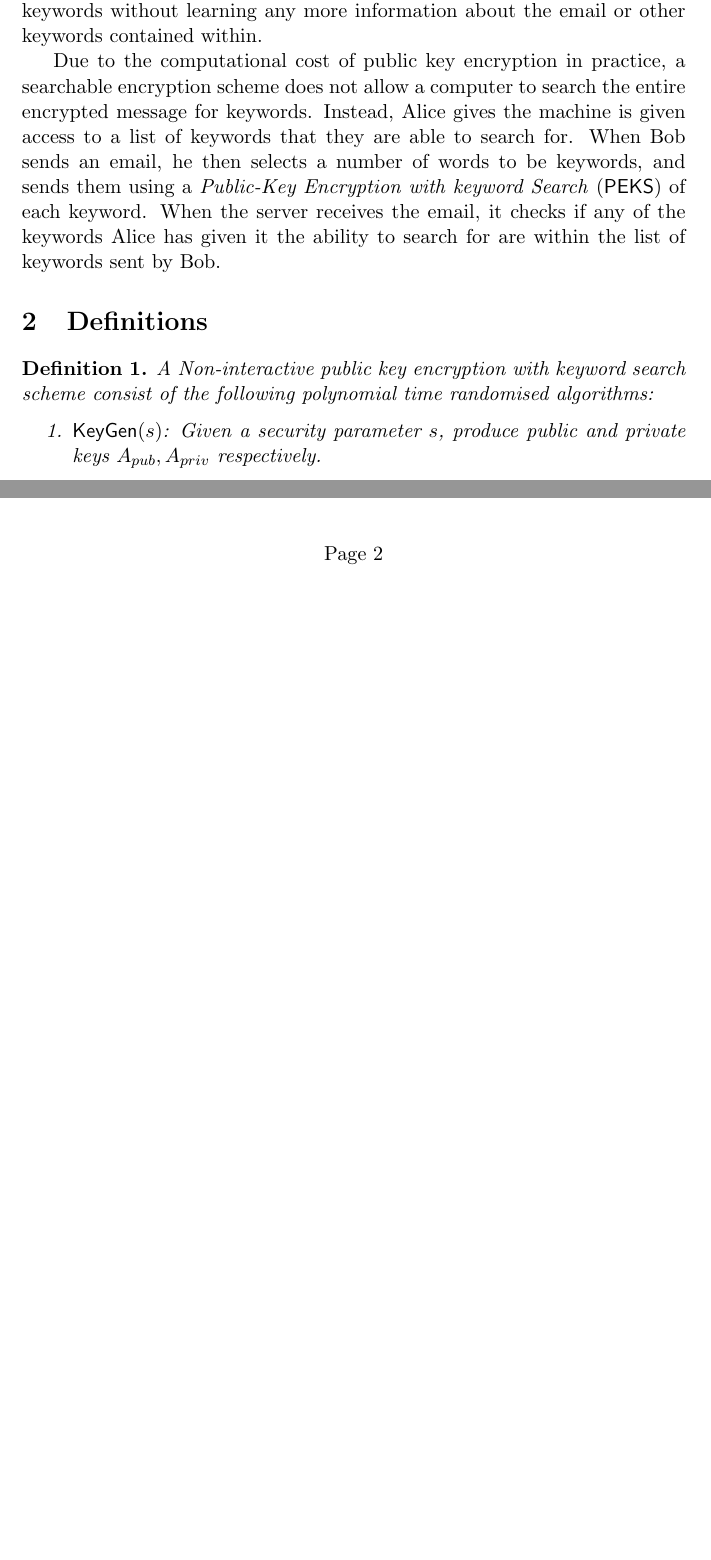
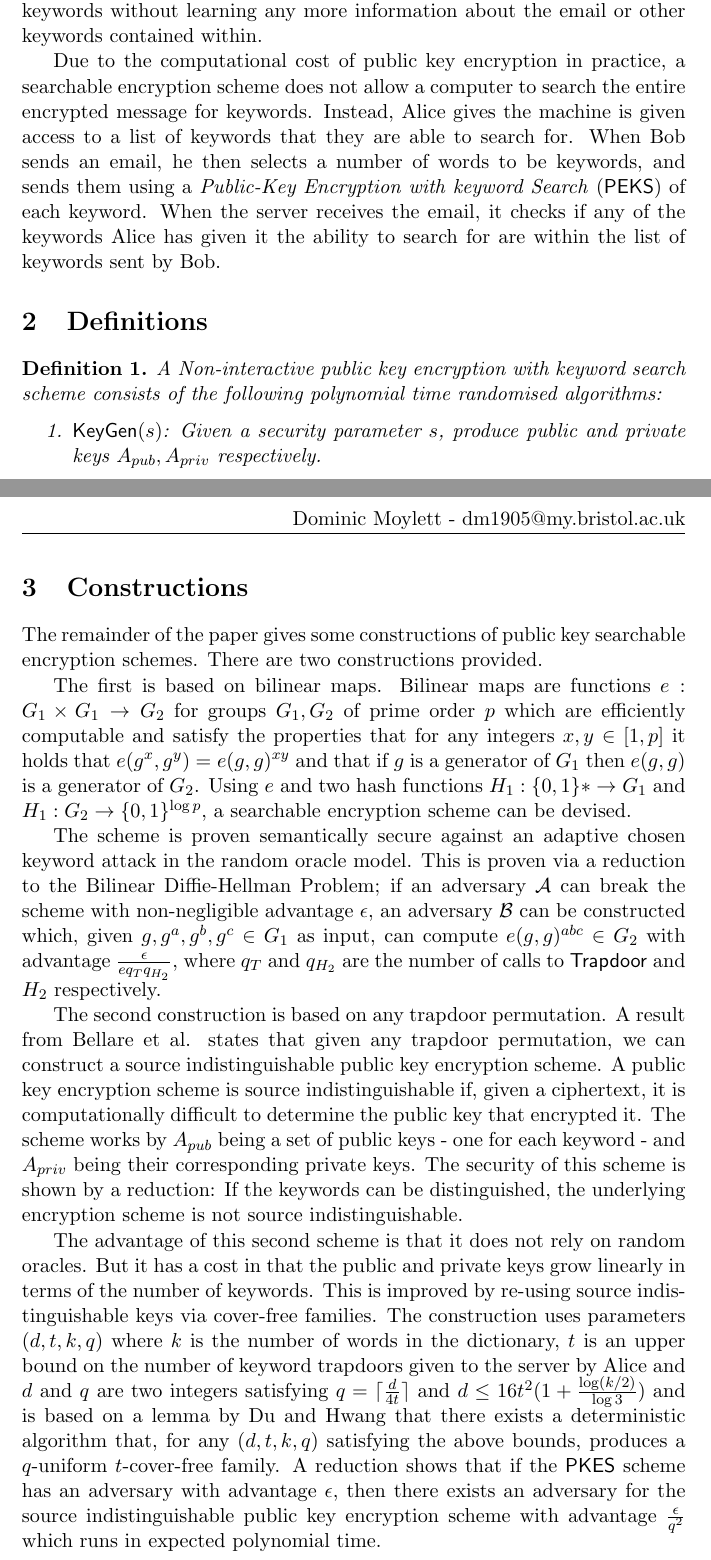
Before and after one commit to aemylt/cryptography_b, a LaTeX problem sheet (assignment/assignment.tex): two parts of pages 1 and 2 of 2 before the commit and two parts of pages 1 and 3 of 3 after it, joined at a grey line, cut so that both start at the same text, the shorter picture padded with empty space. Compiled offline with pdfLaTeX.

Commit message:
Added section on constructions.

```diff
--- a/assignment/assignment.tex
+++ b/assignment/assignment.tex
@@ -26,7 +26,7 @@
     \section{Definitions}
 
     \begin{definition}
-        A Non-interactive public key encryption with keyword search scheme consist of the following polynomial time randomised algorithms:
+        A Non-interactive public key encryption with keyword search scheme consists of the following polynomial time randomised algorithms:
 
         \begin{enumerate}
             \item $\mathsf{KeyGen}(s)$: Given a security parameter $s$, produce public and private keys $A_{pub}, A_{priv}$ respectively.
@@ -60,4 +60,16 @@
         A $\mathsf{PEKS}$ is semantically secure against an adaptive chosen keyword attack if for any polynomial time attacker $\mathcal{A}$ we have that $Adv_{\mathcal{A}}(s)$ is a negligible function.
     \end{definition}
 
+    \section{Constructions}
+
+    The remainder of the paper gives some constructions of public key searchable encryption schemes. There are two constructions provided.
+
+    The first is based on bilinear maps. Bilinear maps are functions $e:G_1 \times G_1 \to G_2$ for groups $G_1, G_2$ of prime order $p$ which are efficiently computable and satisfy the properties that for any integers $x, y \in [1,p]$ it holds that $e(g^x, g^y) = e(g, g)^{xy}$ and that if $g$ is a generator of $G_1$ then $e(g, g)$ is a generator of $G_2$. Using $e$ and two hash functions $H_1: \{0, 1\}* \to G_1$ and $H_1: G_2 \to \{0, 1\}^{\log p}$, a searchable encryption scheme can be devised.
+
+    The scheme is proven semantically secure against an adaptive chosen keyword attack in the random oracle model. This is proven via a reduction to the Bilinear Diffie-Hellman Problem; if an adversary $\mathcal{A}$ can break the scheme with non-negligible advantage $\epsilon$, an adversary $\mathcal{B}$ can be constructed which, given $g, g^a, g^b, g^c \in G_1$ as input, can compute $e(g, g)^{abc} \in G_2$ with advantage $\frac{\epsilon}{eq_Tq_{H_2}}$, where $q_T$ and $q_{H_2}$ are the number of calls to $\mathsf{Trapdoor}$ and $H_2$ respectively.
+
+    The second construction is based on any trapdoor permutation. A result from Bellare et al. states that given any trapdoor permutation, we can construct a source indistinguishable public key encryption scheme. A public key encryption scheme is source indistinguishable if, given a ciphertext, it is computationally difficult to determine the public key that encrypted it. The scheme works by $A_{pub}$ being a set of public keys - one for each keyword - and $A_{priv}$ being their corresponding private keys. The security of this scheme is shown by a reduction: If the keywords can be distinguished, the underlying encryption scheme is not source indistinguishable.
+
+    The advantage of this second scheme is that it does not rely on random oracles. But it has a cost in that the public and private keys grow linearly in terms of the number of keywords. This is improved by re-using source indistinguishable keys via cover-free families. The construction uses parameters $(d, t, k, q)$ where $k$ is the number of words in the dictionary, $t$ is an upper bound on the number of keyword trapdoors given to the server by Alice and $d$ and $q$ are two integers satisfying $q = \lceil \frac{d}{4t} \rceil$ and $d \leq 16t^2(1 + \frac{\log(k/2)}{\log 3})$ and is based on a lemma by Du and Hwang that there exists a deterministic algorithm that, for any $(d, t, k, q)$ satisfying the above bounds, produces a $q$-uniform $t$-cover-free family. A reduction shows that if the $\mathsf{PKES}$ scheme has an adversary with advantage $\epsilon$, then there exists an adversary for the source indistinguishable public key encryption scheme with advantage $\frac{\epsilon}{q^2}$ which runs in expected polynomial time.
+
 \end{document}
```
Also changed, not shown: assignment/assignment.pdf.
